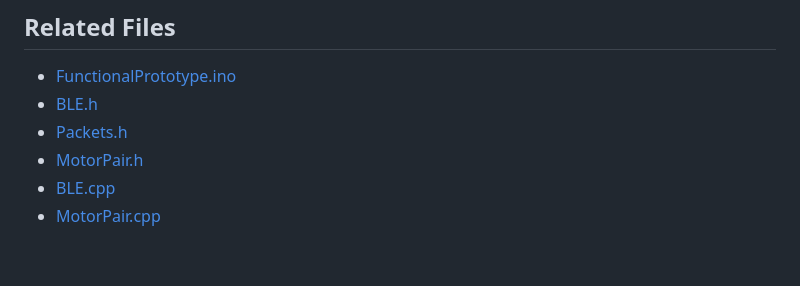
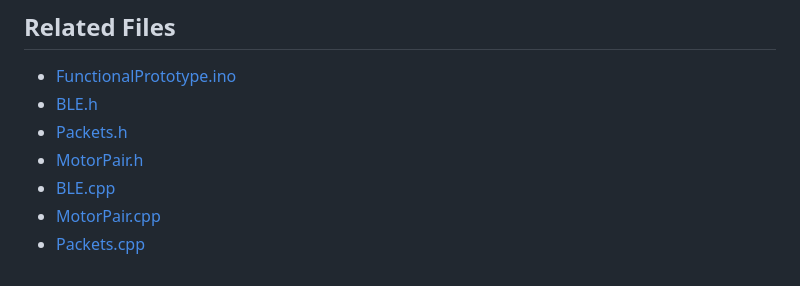
Before and after one commit to JosiahL06/SeniorDesignPrototype, a Markdown page: FunctionalPrototype/README.md, the part around the change. Rendered like a GitHub page.

Commit message:
Fix link to Packets.cpp in README.md

```diff
--- a/FunctionalPrototype/README.md
+++ b/FunctionalPrototype/README.md
@@ -199,3 +199,4 @@ The implementation also includes stall detection and adaptive control logic insi
 - [MotorPair.h](MotorPair.h)
 - [BLE.cpp](BLE.cpp)
 - [MotorPair.cpp](MotorPair.cpp)
+- [Packets.cpp](Packets.h)
```
